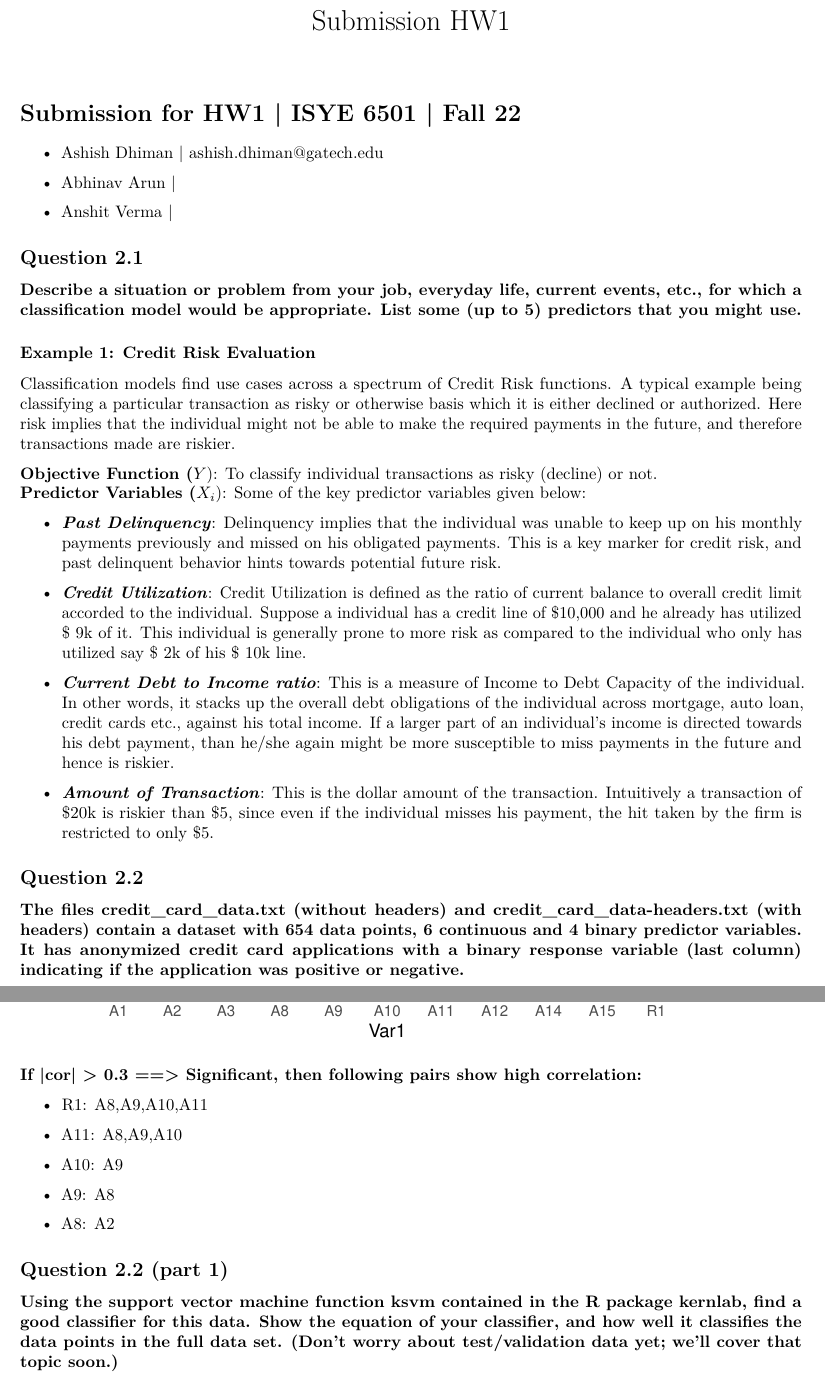
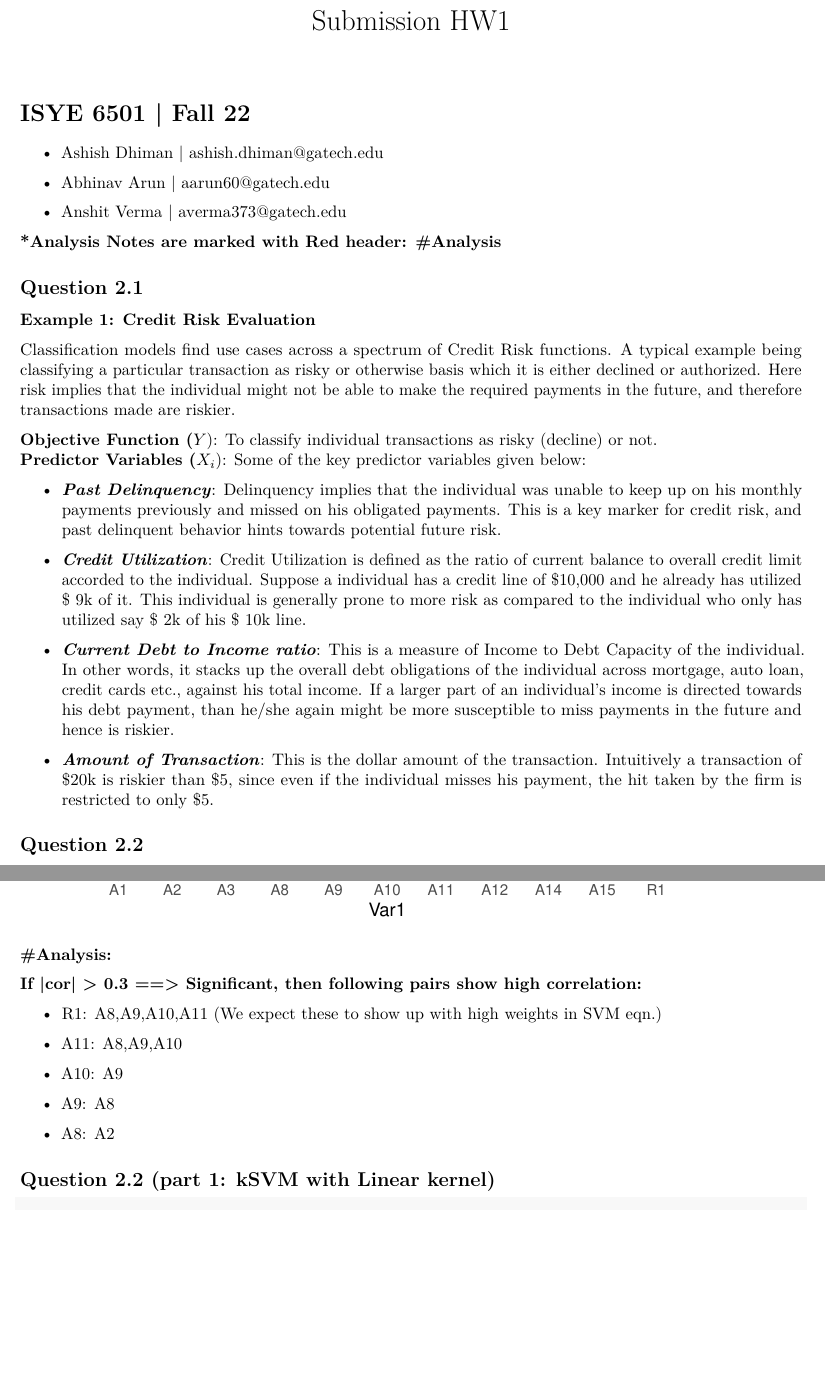
Before and after one commit to ashish1610dhiman/isye6501_aaa, an R Markdown document (hw1-1/submission.Rmd): two parts of pages 1 and 4 of 6, joined at a grey line, cut so that both start at the same text, the shorter picture padded with empty space. Rendered offline with R 4.5, knitr and Pandoc, then LaTeX, with nearby package versions; both versions are drawn in the output format of the newer one.

Commit message:
residual commits

````diff
--- a/hw1-1/submission.Rmd
+++ b/hw1-1/submission.Rmd
@@ -5,17 +6,17 @@ output:
     df_print: paged
 ---
 
-# Submission for HW1 \| ISYE 6501 \| Fall 22
+# ISYE 6501 \| Fall 22
 
 -   Ashish Dhiman \| [ashish.dhiman\@gatech.edu](mailto:ashish.dhiman@gatech.edu){.email}
 
--   Abhinav Arun \|
+-   Abhinav Arun \| [aarun60\@gatech.edu](mailto:aarun60gatech.edu){.email}
 
--   Anshit Verma \|
+-   Anshit Verma \| [averma373\@gatech.edu](mailto:averma373@gatech.edu){.email}
+
+[**\*Analysis Notes are marked with Red header: #Analysis**]{style="color:red"}
 
 ## Question 2.1
-
-**Describe a situation or problem from your job, everyday life, current events, etc., for which a classification model would be appropriate. List some (up to 5) predictors that you might use.**
 
 ### Example 1: Credit Risk Evaluation
 
@@ -34,8 +35,6 @@ Classification models find use cases across a spectrum of Credit Risk functions.
 
 ## Question 2.2
 
-**The files credit_card_data.txt (without headers) and credit_card_data-headers.txt (with headers) contain a dataset with 654 data points, 6 continuous and 4 binary predictor variables. It has anonymized credit card applications with a binary response variable (last column) indicating if the application was positive or negative.**
-
 ### Exploratory Data Analysis (EDA)
 
 ```{r}
@@ -95,6 +98,6 @@ geom_text(aes(Var1, Var2, label = value),
 **If \|cor\| \> 0.3 ==\> Significant, then following pairs show high correlation:**
 
--   R1: A8,A9,A10,A11
+-   R1: A8,A9,A10,A11 (We expect these to show up with high weights in SVM eqn.)
 
 -   A11: A8,A9,A10
 
@@ -104,9 +107,7 @@ geom_text(aes(Var1, Var2, label = value),
 
 -   A8: A2
 
-## Question 2.2 (part 1)
-
-**Using the support vector machine function ksvm contained in the R package kernlab, find a good classifier for this data. Show the equation of your classifier, and how well it classifies the data points in the full data set. (Don't worry about test/validation data yet; we'll cover that topic soon.)**
+## Question 2.2 (part 1: kSVM with Linear kernel)
 
 ```{r}
 #imports
````
Also changed, not shown: hw1-1/submission.html, hw1-1/submission.pdf (added), hw1-1/submission.tex (deleted), hw1-1/submission.Rmd (14 more changed lines), 2 other files.
